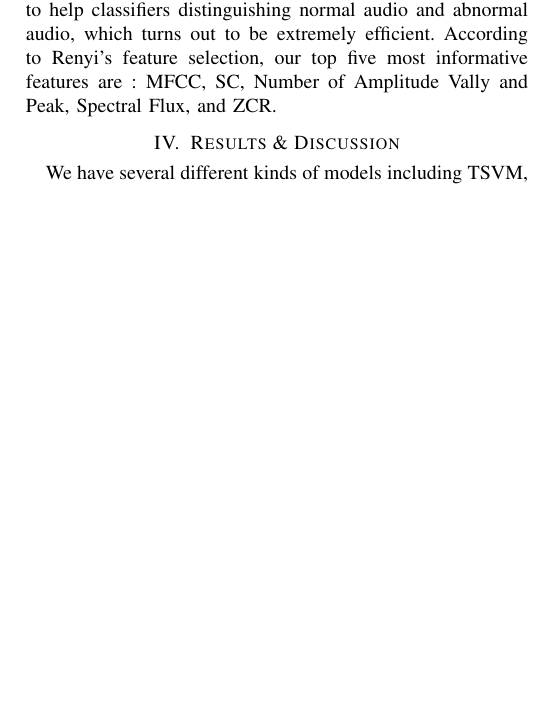
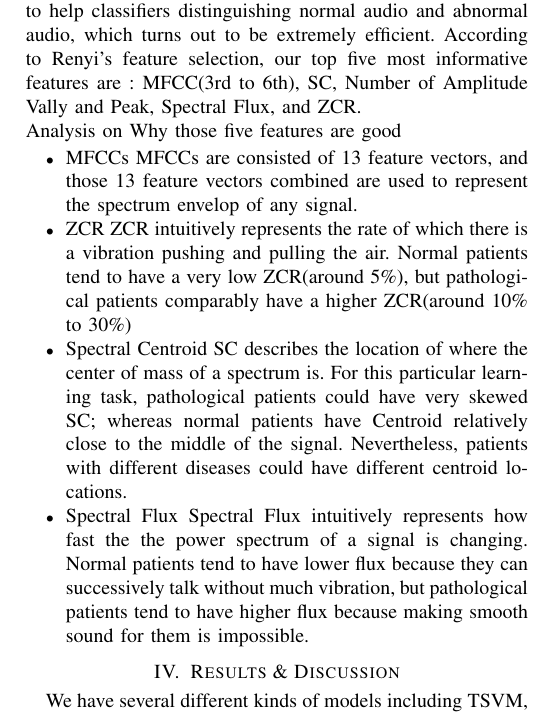
Before and after one commit to jumxglhf/ieee_audio, a LaTeX paper (paper/conference_041818.tex, which reads paper/features.tex): part of one column of page 4 of 5, cut so that both start at the same text, the shorter picture padded with empty space. Compiled offline with pdfLaTeX; a missing font is replaced by an installed copy or a similar font; a LaTeX package or settings file that is missing is left out.

Commit message:
feature analysis

```diff
--- a/paper/features.tex
+++ b/paper/features.tex
@@ -32,2 +32,13 @@ Because we had a very small training set, for the supervised learning algorithms
 
-First 13 features are widely used in the field of machine learning for audio classification\cite{b26}\cite{b27}. We utilize an existing library\cite{b6} that implements first those features. The last feature Local Amplitude Minimum is introduced by us to help classifiers distinguishing normal audio and abnormal audio, which turns out to be extremely efficient. According to Renyi's feature selection, our top five most informative features are : MFCC, SC, Number of Amplitude Vally and Peak, Spectral Flux, and ZCR.
+\indent First 13 features are widely used in the field of machine learning for audio classification\cite{b26}\cite{b27}. We utilize an existing library\cite{b6} that implements first those features. The last feature Local Amplitude Minimum is introduced by us to help classifiers distinguishing normal audio and abnormal audio, which turns out to be extremely efficient. According to Renyi's feature selection, our top five most informative features are : MFCC(3rd to 6th), SC, Number of Amplitude Vally and Peak, Spectral Flux, and ZCR. \\
+Analysis on Why those five features are good
+\begin{itemize}
+	\item MFCCs
+	MFCCs are consisted of 13 feature vectors, and those 13 feature vectors combined are used to represent the spectrum envelop of any signal.
+	\item ZCR
+	ZCR intuitively represents the rate of which there is a vibration pushing and pulling the air. Normal patients tend to have a very low ZCR(around 5\%), but pathological patients comparably have a higher ZCR(around 10\% to 30\%)
+	\item Spectral Centroid
+	SC describes the location of where the center of mass of a spectrum is. For this particular learning task, pathological patients could have very skewed SC; whereas normal patients have Centroid relatively close to the middle of the signal. Nevertheless, patients with different diseases could have different centroid locations.
+	\item Spectral Flux
+	Spectral Flux intuitively represents how fast the the power spectrum of a signal is changing. Normal patients tend to have lower flux because they can successively talk without much vibration, but pathological patients tend to have higher flux because making smooth sound for them is impossible.
+\end{itemize}
```
Also changed, not shown: paper/features.tex (2 more changed lines).
